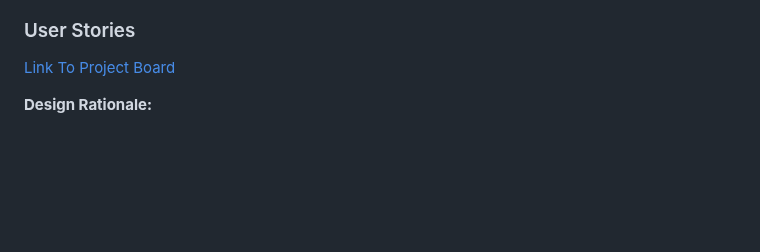
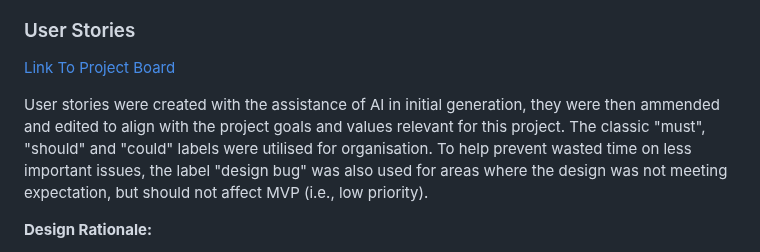
Before and after one commit to jesskins/provigilance, a Markdown page: README.md, the part around the change. Drawn GitHub-style; blank space fills up the shorter version.

Commit message:
project board

```diff
--- a/README.md
+++ b/README.md
@@ -194,6 +194,9 @@ See the [open issues](https://github.com/othneildrew/Best-README-Template/issues
 ### User Stories
 [Link To Project Board](https://github.com/users/jesskins/projects/7)
 
+User stories were created with the assistance of AI in initial generation, they were then ammended and edited to align with the project goals and values relevant for this project.
+The classic "must", "should" and "could" labels were utilised for organisation. To help prevent wasted time on less important issues, the label "design bug" was also used for areas where the design was not meeting expectation, but should not affect MVP (i.e., low priority).
+
 **Design Rationale:**
 - Explain the design decisions made throughout the project.
   - Choice of color scheme, typography, and layout.
```
